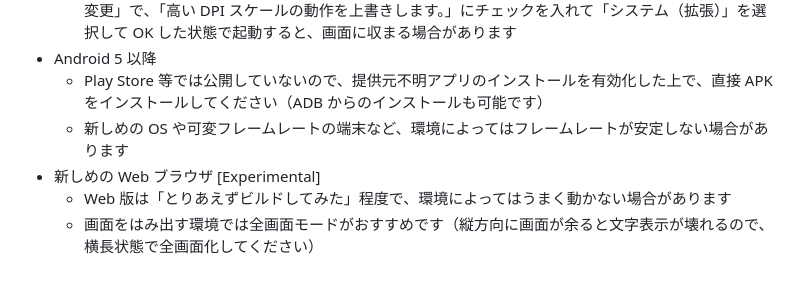
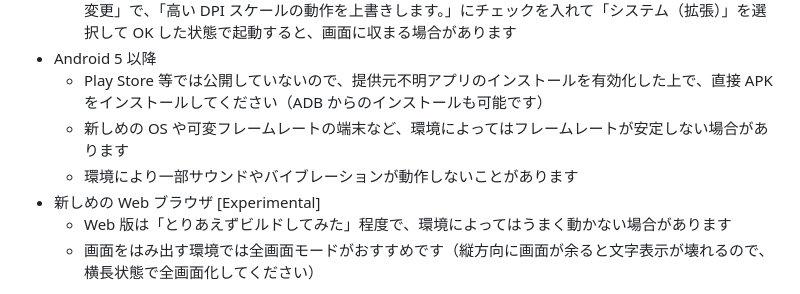
Before and after one commit to watamario15/shooting, a Markdown page: README-ja.md, the part around the change printed below. Rendered like a GitHub page.

```diff
--- a/README-ja.md
+++ b/README-ja.md
@@ -23,6 +23,7 @@ Linux 環境では、スクリプトの文字コードを UTF-8 に変換すれ
 - Android 5 以降
   - Play Store 等では公開していないので、提供元不明アプリのインストールを有効化した上で、直接 APK をインストールしてください（ADB からのインストールも可能です）
   - 新しめの OS や可変フレームレートの端末など、環境によってはフレームレートが安定しない場合があります
+  - 環境により一部サウンドやバイブレーションが動作しないことがあります
 - 新しめの Web ブラウザ [Experimental]
   - Web 版は「とりあえずビルドしてみた」程度で、環境によってはうまく動かない場合があります
   - 画面をはみ出す環境では全画面モードがおすすめです（縦方向に画面が余ると文字表示が壊れるので、横長状態で全画面化してください）
```
Also changed, not shown: other parts of README-ja.md (+1 -1 lines), README.md (+2 -1 lines), title.png, 10 other files.
